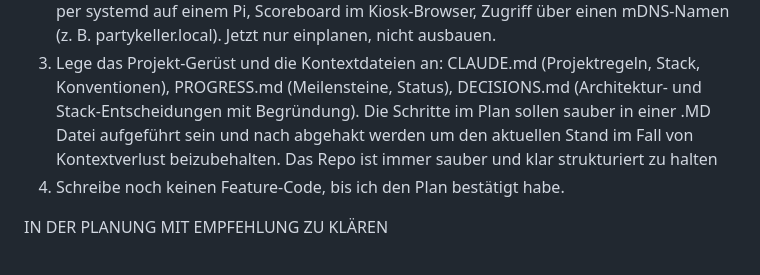
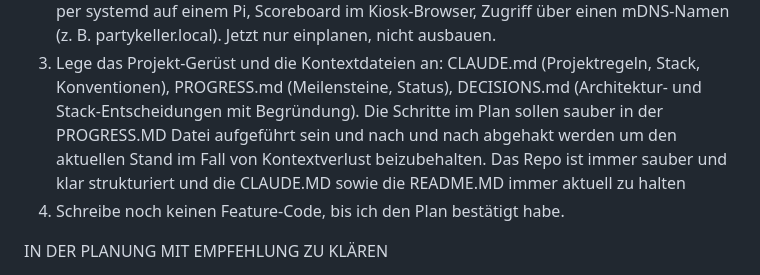
Before and after one commit to jstin-cc/Partykeller-Counter, a Markdown page: Prompt.md, the part around the change. Rendered like a GitHub page.

Commit message:
Revise project documentation guidelines
Updated instructions for project documentation and structure.

```diff
--- a/Prompt.md
+++ b/Prompt.md
@@ -61,8 +61,9 @@ DEINE AUFGABE IN DIESER SESSION
 3. Lege das Projekt-Gerüst und die Kontextdateien an: CLAUDE.md (Projektregeln,
    Stack, Konventionen), PROGRESS.md (Meilensteine, Status), DECISIONS.md
    (Architektur- und Stack-Entscheidungen mit Begründung). Die Schritte im Plan sollen
-   sauber in einer .MD Datei aufgeführt sein und nach abgehakt werden um den aktuellen Stand
-   im Fall von Kontextverlust beizubehalten. Das Repo ist immer sauber und klar strukturiert zu halten
+   sauber in der PROGRESS.MD Datei aufgeführt sein und nach und nach abgehakt werden um den aktuellen Stand
+   im Fall von Kontextverlust beizubehalten. Das Repo ist immer sauber und klar strukturiert und
+   die CLAUDE.MD sowie die README.MD immer aktuell zu halten
 4. Schreibe noch keinen Feature-Code, bis ich den Plan bestätigt habe.
 
 
```
